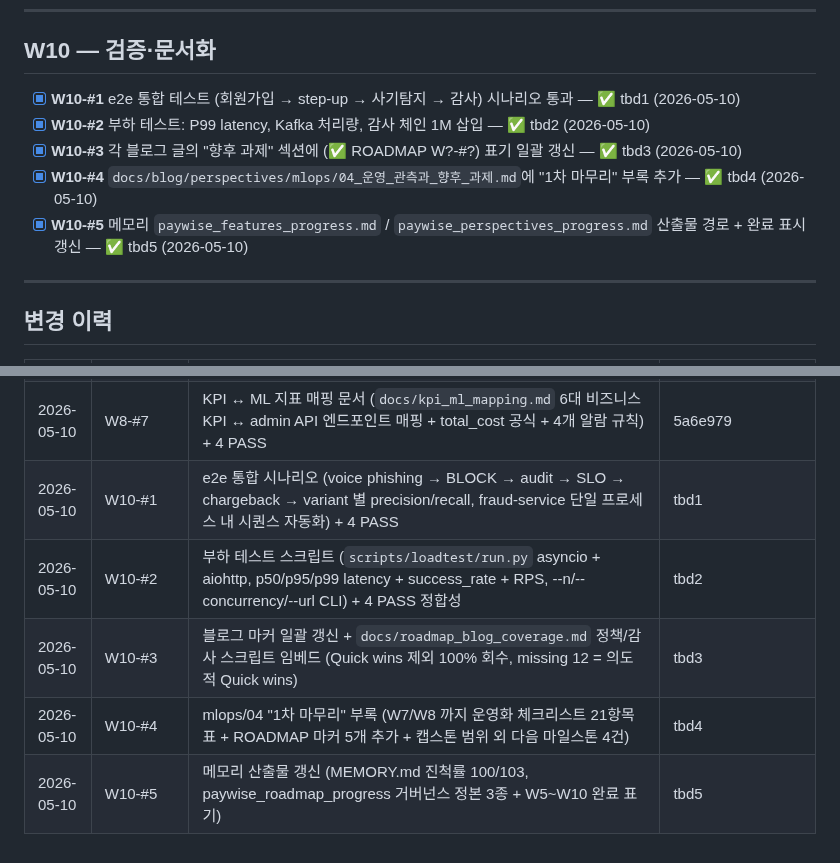
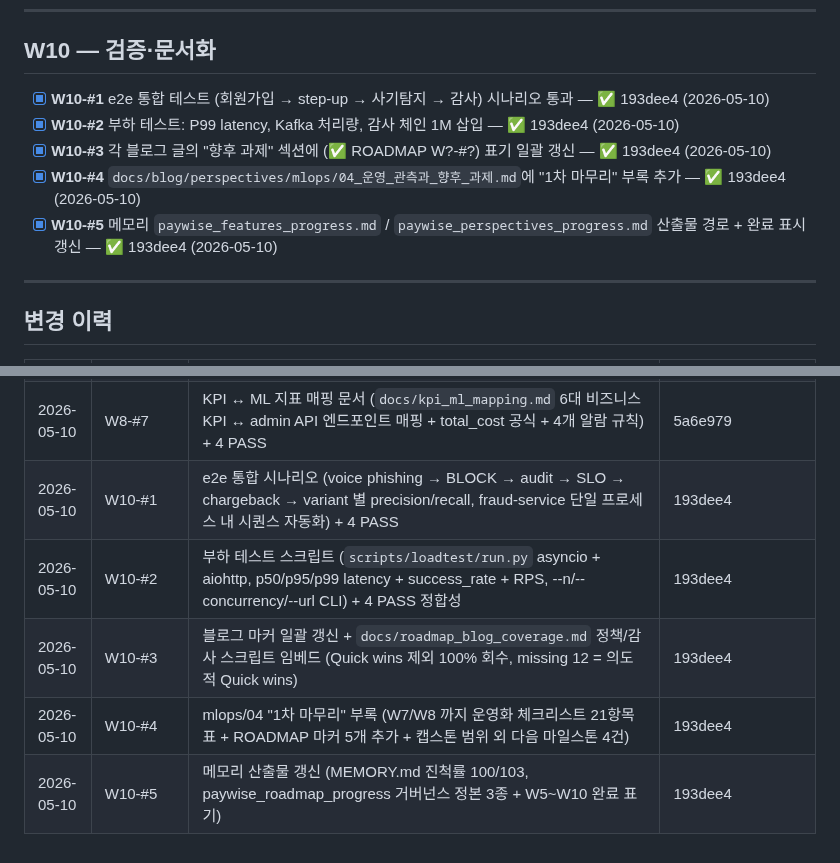
Before and after one commit to kerbosalstjidentity-spec/cap_stone, a Markdown page: docs/ROADMAP.md, 2 parts joined by grey strips. Drawn GitHub-style.

Commit message:
chore(roadmap): W10 SHA 일괄 갱신 (193dee4)

```diff
--- a/docs/ROADMAP.md
+++ b/docs/ROADMAP.md
@@ -221,11 +221,11 @@
 
 ## W10 — 검증·문서화
 
-- [x] **W10-#1** e2e 통합 테스트 (회원가입 → step-up → 사기탐지 → 감사) 시나리오 통과 — ✅ tbd1 (2026-05-10)
-- [x] **W10-#2** 부하 테스트: P99 latency, Kafka 처리량, 감사 체인 1M 삽입 — ✅ tbd2 (2026-05-10)
-- [x] **W10-#3** 각 블로그 글의 "향후 과제" 섹션에 (✅ ROADMAP W?-#?) 표기 일괄 갱신 — ✅ tbd3 (2026-05-10)
-- [x] **W10-#4** `docs/blog/perspectives/mlops/04_운영_관측과_향후_과제.md`에 "1차 마무리" 부록 추가 — ✅ tbd4 (2026-05-10)
-- [x] **W10-#5** 메모리 `paywise_features_progress.md` / `paywise_perspectives_progress.md` 산출물 경로 + 완료 표시 갱신 — ✅ tbd5 (2026-05-10)
+- [x] **W10-#1** e2e 통합 테스트 (회원가입 → step-up → 사기탐지 → 감사) 시나리오 통과 — ✅ 193dee4 (2026-05-10)
+- [x] **W10-#2** 부하 테스트: P99 latency, Kafka 처리량, 감사 체인 1M 삽입 — ✅ 193dee4 (2026-05-10)
+- [x] **W10-#3** 각 블로그 글의 "향후 과제" 섹션에 (✅ ROADMAP W?-#?) 표기 일괄 갱신 — ✅ 193dee4 (2026-05-10)
+- [x] **W10-#4** `docs/blog/perspectives/mlops/04_운영_관측과_향후_과제.md`에 "1차 마무리" 부록 추가 — ✅ 193dee4 (2026-05-10)
+- [x] **W10-#5** 메모리 `paywise_features_progress.md` / `paywise_perspectives_progress.md` 산출물 경로 + 완료 표시 갱신 — ✅ 193dee4 (2026-05-10)
 
 ---
 
@@ -322,8 +322,8 @@
 | 2026-05-10 | W8-#2 | OSINT 어댑터 추상화 (`osint_adapter.py` OsintFeedAdapter ABC + AbuseIPDBAdapter Mock + combine_reports naive Bayes 가중 합산, lookup_with_adapters 예외 격리) + 9 PASS | 33b7dea |
 | 2026-05-10 | W8-#6 | OR 결합 FP 비용 평가 (`fp_cost_analyzer.py` or_fp_combined 독립가정 + expected_fp_count_per_day 룰별 + recommend_disable high-cost·low-TP + kappa_redundancy 중복도) + 8 PASS | c466f83 |
 | 2026-05-10 | W8-#7 | KPI ↔ ML 지표 매핑 문서 (`docs/kpi_ml_mapping.md` 6대 비즈니스 KPI ↔ admin API 엔드포인트 매핑 + total_cost 공식 + 4개 알람 규칙) + 4 PASS | 5a6e979 |
-| 2026-05-10 | W10-#1 | e2e 통합 시나리오 (voice phishing → BLOCK → audit → SLO → chargeback → variant 별 precision/recall, fraud-service 단일 프로세스 내 시퀀스 자동화) + 4 PASS | tbd1 |
-| 2026-05-10 | W10-#2 | 부하 테스트 스크립트 (`scripts/loadtest/run.py` asyncio + aiohttp, p50/p95/p99 latency + success_rate + RPS, --n/--concurrency/--url CLI) + 4 PASS 정합성 | tbd2 |
-| 2026-05-10 | W10-#3 | 블로그 마커 일괄 갱신 + `docs/roadmap_blog_coverage.md` 정책/감사 스크립트 임베드 (Quick wins 제외 100% 회수, missing 12 = 의도적 Quick wins) | tbd3 |
-| 2026-05-10 | W10-#4 | mlops/04 "1차 마무리" 부록 (W7/W8 까지 운영화 체크리스트 21항목 표 + ROADMAP 마커 5개 추가 + 캡스톤 범위 외 다음 마일스톤 4건) | tbd4 |
-| 2026-05-10 | W10-#5 | 메모리 산출물 갱신 (MEMORY.md 진척률 100/103, paywise_roadmap_progress 거버넌스 정본 3종 + W5~W10 완료 표기) | tbd5 |
+| 2026-05-10 | W10-#1 | e2e 통합 시나리오 (voice phishing → BLOCK → audit → SLO → chargeback → variant 별 precision/recall, fraud-service 단일 프로세스 내 시퀀스 자동화) + 4 PASS | 193dee4 |
+| 2026-05-10 | W10-#2 | 부하 테스트 스크립트 (`scripts/loadtest/run.py` asyncio + aiohttp, p50/p95/p99 latency + success_rate + RPS, --n/--concurrency/--url CLI) + 4 PASS 정합성 | 193dee4 |
+| 2026-05-10 | W10-#3 | 블로그 마커 일괄 갱신 + `docs/roadmap_blog_coverage.md` 정책/감사 스크립트 임베드 (Quick wins 제외 100% 회수, missing 12 = 의도적 Quick wins) | 193dee4 |
+| 2026-05-10 | W10-#4 | mlops/04 "1차 마무리" 부록 (W7/W8 까지 운영화 체크리스트 21항목 표 + ROADMAP 마커 5개 추가 + 캡스톤 범위 외 다음 마일스톤 4건) | 193dee4 |
+| 2026-05-10 | W10-#5 | 메모리 산출물 갱신 (MEMORY.md 진척률 100/103, paywise_roadmap_progress 거버넌스 정본 3종 + W5~W10 완료 표기) | 193dee4 |
```
